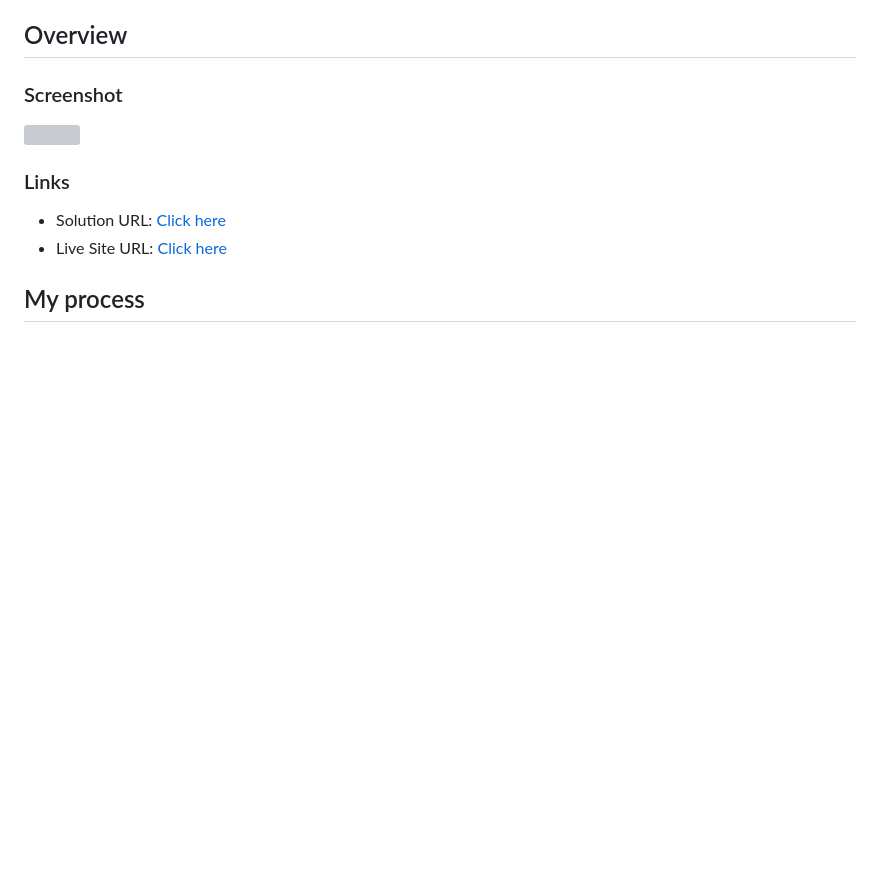
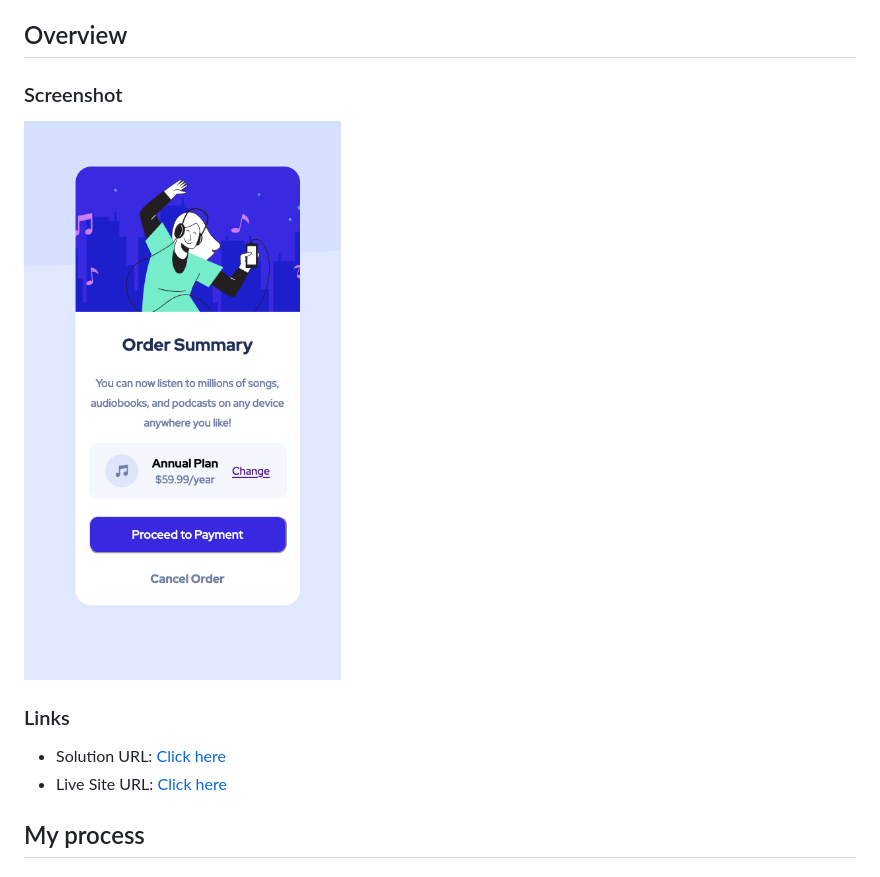
Before and after one commit to Mowafak-Bahri/Order-summary-component, a Markdown page: README.md, the part around the change printed below. Drawn GitHub-style; pictures changed too: images/screenshot.png (added); blank space fills up the shorter version; grey boxes are pictures that could not be loaded.

Commit message:
add links and screenshot

```diff
--- a/README.md
+++ b/README.md
@@ -15,7 +15,7 @@ This is a solution to the [Order summary card challenge on Frontend Mentor](http
 
 ### Screenshot
 
-![](./screenshot.jpg)
+![](./images/screenshot.png)
 
 ### Links
 
```
Also changed, not shown: other parts of README.md (+2 -2 lines).
